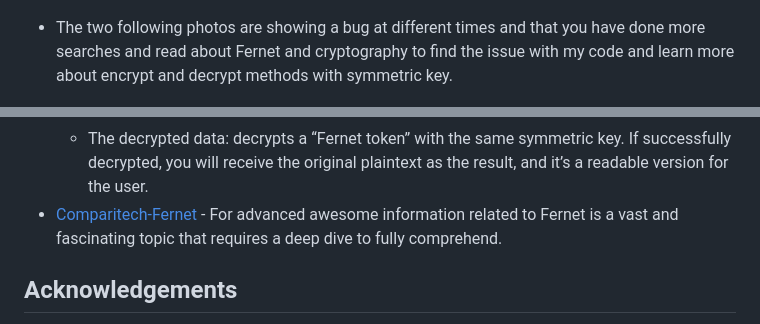
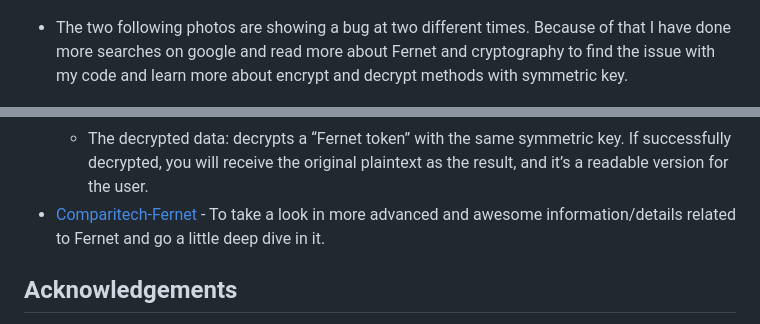
Before and after one commit to alakeldev/passwords-generator-and-manager, a Markdown page: README.md, 2 parts joined by grey strips. Drawn GitHub-style.

```diff
--- a/README.md
+++ b/README.md
@@ -162,7 +162,7 @@ As shown in the photo below, there is an error on line 127 that says “invalid
 
 ![Bug-codecs](assets/readme-images/bug-utf-8.png)
 
-- The two following photos are showing a bug at different times and that you have done more searches and read about Fernet and cryptography to find the issue with my code and learn more about encrypt and decrypt methods with symmetric key.
+- The two following photos are showing a bug at two different times. Because of that I have done more searches on google and read more about Fernet and cryptography to find the issue with my code and learn more about encrypt and decrypt methods with symmetric key.
 
 ![Bug-Fernet1-cryptography](assets/readme-images/bug-fernet1.png)
 
@@ -239,7 +239,7 @@ As shown in the photo below, there is an error on line 127 that says “invalid
   - The symmetric key: is generated using a URL-safe base64-encoded 32-byte key. Anyone with this key is able to create and read messages.
   - The encrypted data: is a secure message that cannot be read or altered without the key. It is URL-safe base64-encoded. This is referred to as a “Fernet token”.
   - The decrypted data: decrypts a “Fernet token” with the same symmetric key. If successfully decrypted, you will receive the original plaintext as the result, and it’s a readable version for the user.
-- [Comparitech-Fernet](https://www.comparitech.com/blog/information-security/what-is-fernet/) - For advanced awesome information related to Fernet is a vast and fascinating topic that requires a deep dive to fully comprehend.
+- [Comparitech-Fernet](https://www.comparitech.com/blog/information-security/what-is-fernet/) - To take a look in more advanced and awesome information/details related to Fernet and go a little deep dive in it.
 
 
 ## Acknowledgements
```
Also changed, not shown: other parts of README.md (+1 -1 lines).
